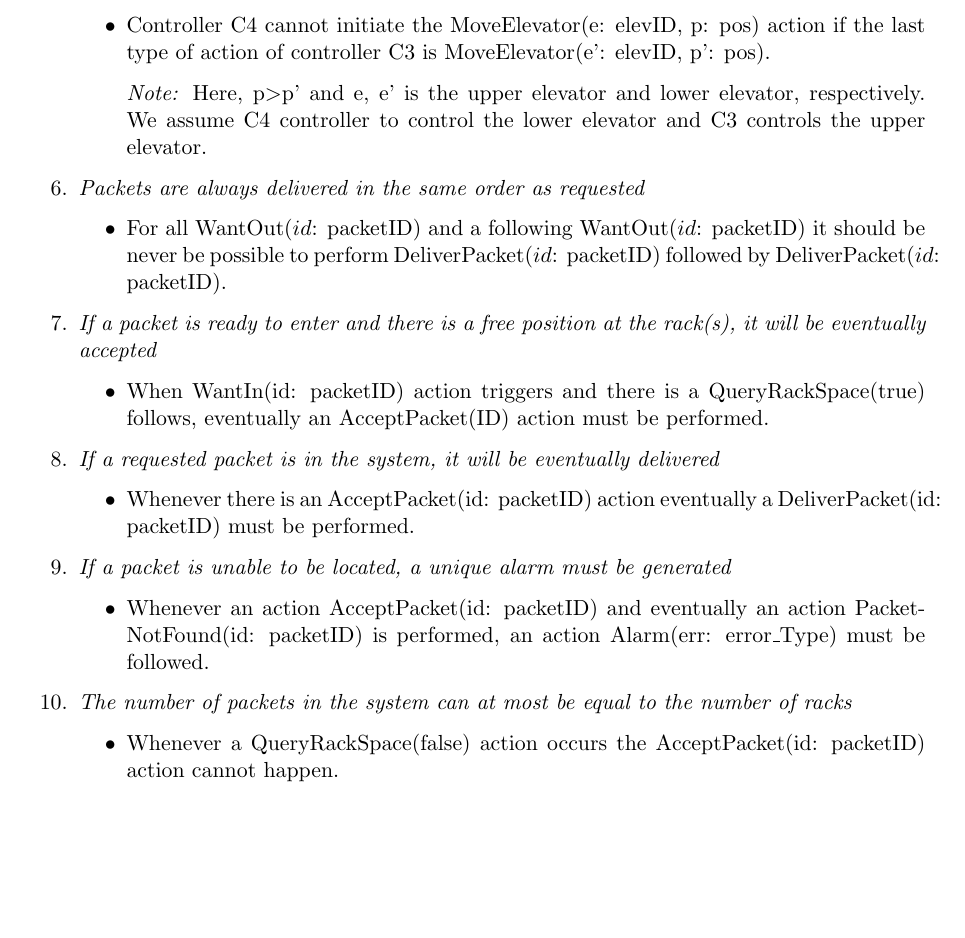
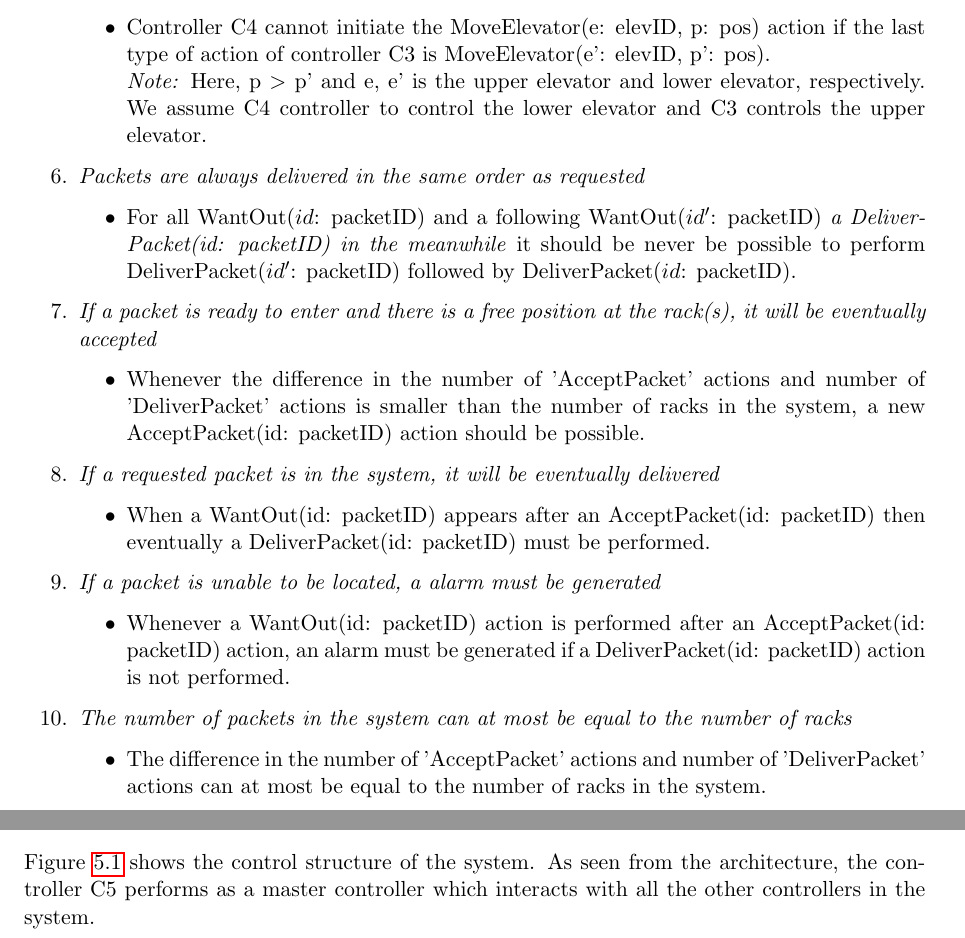
Before and after one commit to samacumen/dragonsv, a LaTeX document (report/report.tex, which reads report/chapters/architecture.tex, report/chapters/translated_requirements.tex): part of page 10 of 17 before the commit and two parts of pages 10 and 12 of 18 after it, the two joined at a grey line, cut so that both start at the same text, the shorter picture padded with empty space. Compiled offline with pdfLaTeX.

Commit message:
Please verify it..

```diff
--- a/report/chapters/architecture.tex
+++ b/report/chapters/architecture.tex
@@ -6,3 +19,5 @@
 \caption{Architecture of the system}
 \label{fig:architecture}
 \end{figure}
+
+Figure \ref{fig:architecture} shows the control structure of the system. As seen from the architecture, the controller C5 performs as a master controller which interacts with all the other controllers in the system.
--- a/report/chapters/translated_requirements.tex
+++ b/report/chapters/translated_requirements.tex
@@ -72,39 +69,42 @@ the same level as that of a conveyor belt}
 	requested}
 	\begin{itemize}
 	\item
-	For all WantOut($id$: packetID) and a following WantOut($id$:
-	packetID) it should be never be possible to perform
-	DeliverPacket($id$: packetID) followed by DeliverPacket($id$:
-	packetID).
+	For all WantOut($id$: packetID) and a following WantOut($id'$:
+	packetID) \textit{a DeliverPacket(id: packetID) in the meanwhile} it
+	should be never be possible to perform DeliverPacket($id'$:
+	packetID) followed by DeliverPacket($id$: packetID).
 	\end{itemize}
 
 \item \textit{If a packet is ready to enter and there is a free
 	position at the rack(s), it will be eventually accepted}
 	\begin{itemize}
-	\item When WantIn(id: packetID) action triggers and there is a
-	QueryRackSpace(true) follows, eventually an AcceptPacket(ID) action
-	must be performed.
+	\item Whenever the difference in the number of 'AcceptPacket'
+	actions and number of 'DeliverPacket' actions is  smaller than the
+	number of racks in the system, a new AcceptPacket(id: packetID)
+	action should be possible.
 	\end{itemize}
 
 \item \textit{If a requested packet is in the system, it will be
 	eventually delivered}
 	\begin{itemize}
-	\item Whenever there is an AcceptPacket(id: packetID) action
-	eventually a DeliverPacket(id: packetID) must be performed.
+	\item When a WantOut(id: packetID) appears after an AcceptPacket(id:
+	packetID) then eventually a DeliverPacket(id: packetID) must be
+	performed.
 	\end{itemize}
 
-\item \textit{If a packet is unable to be located, a unique alarm must
+\item \textit{If a packet is unable to be located, a alarm must
 	be generated}
 	\begin{itemize}
-	\item  Whenever an action AcceptPacket(id: packetID) and eventually
-	an action PacketNotFound(id: packetID) is performed, an action
-	Alarm(err: error\_Type) must be followed.
+	\item  Whenever a WantOut(id: packetID) action is performed after an
+	AcceptPacket(id: packetID) action, an alarm must be generated if a
+	DeliverPacket(id: packetID) action is not performed.
 	\end{itemize}
 
 \item \textit{The number of packets in the system can at most be equal to the number of racks}
 	\begin{itemize}
-	\item Whenever a QueryRackSpace(false) action occurs the
-	AcceptPacket(id: packetID) action cannot happen.
+	\item The difference in the number of 'AcceptPacket'
+	actions and number of 'DeliverPacket' actions can at most be
+	equal to the number of racks in the system.
 	\end{itemize}
 \end{enumerate}
 %End of translations.
```
Also changed, not shown: report/chapters/external_interactions.tex (+5 -40 lines), report/chapters/global_requirements.tex (+1 -1 lines), report/Problem statement/solution2.pdf (added), report/chapters/architecture.tex (15 more changed lines), report/chapters/translated_requirements.tex (7 more changed lines), 4 other files.
